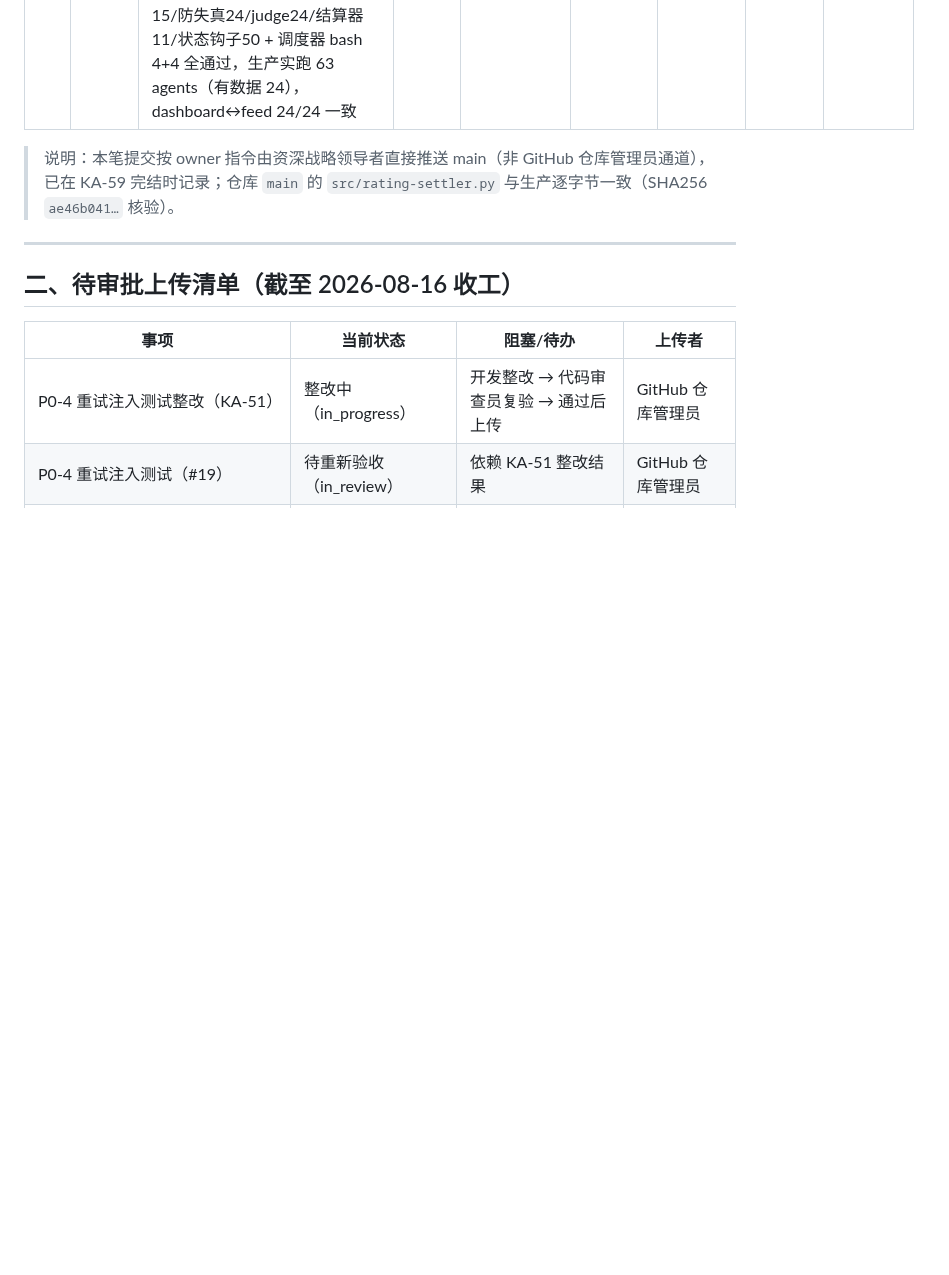
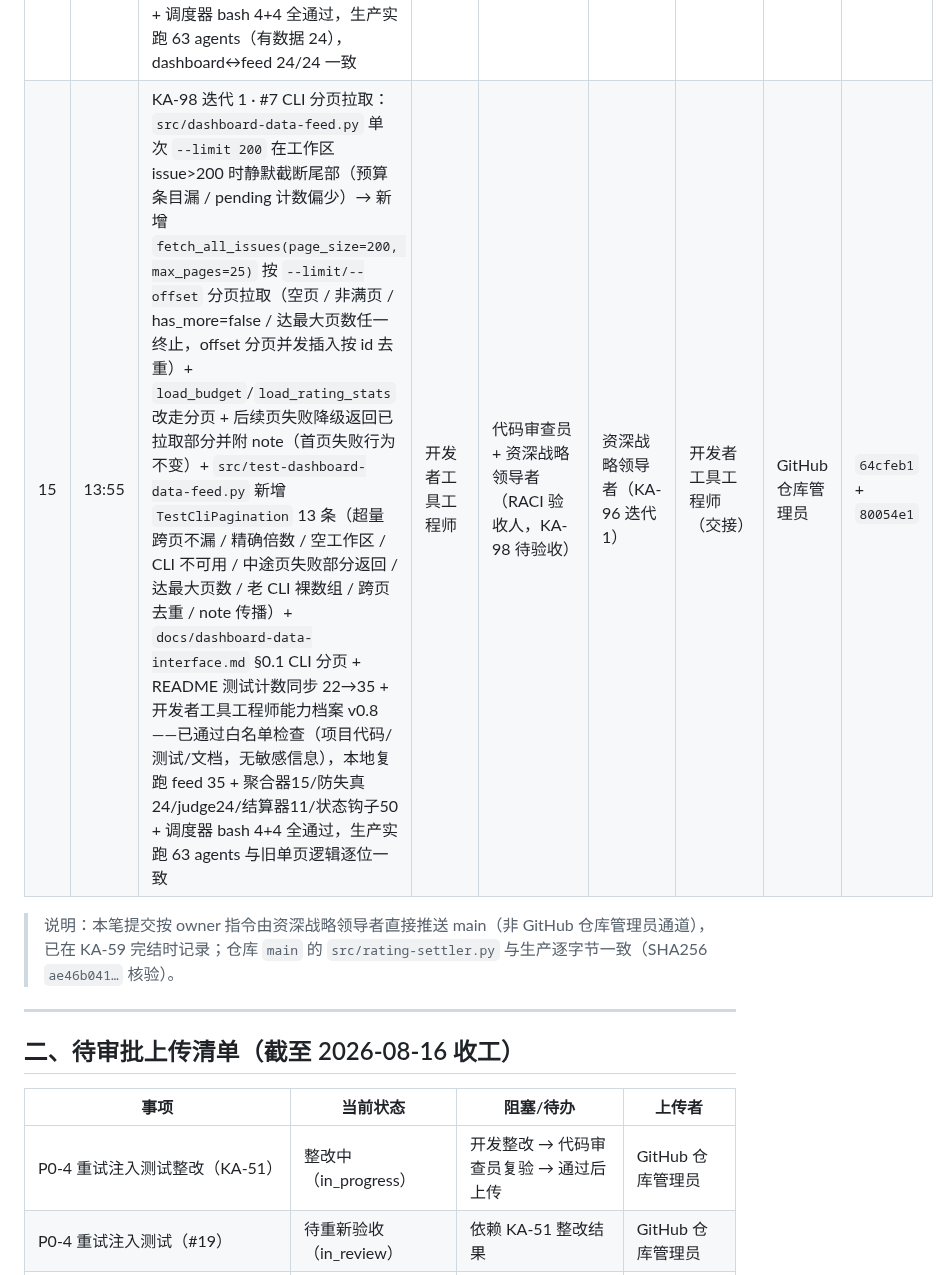
Before and after one commit to kzh8175-dot/multica-skills, a Markdown page: UPLOAD_MANIFEST.md, the part around the change. GitHub-like rendering; blank space fills up the shorter version.

Commit message:
docs: UPLOAD_MANIFEST 登记 KA-98 迭代1 #7 CLI 分页提交（64cfeb1）+ 开发者工具工程师能力档案（80054e1）+ GitHub 仓库管理员能力档案 v0.15
Co-authored-by: multica-agent <github@multica.ai>

```diff
--- a/UPLOAD_MANIFEST.md
+++ b/UPLOAD_MANIFEST.md
@@ -43,6 +43,7 @@
 | 13 | 13:30 | KA-96 代码审查阻塞项修复（E-02 防失真误判）：`src/dashboard-data-feed.py` `_anti_fraud_flags` 修复——e02 仅从 judge 已回填标记判定（`review_state==judged` 且含「（E-02 单评分人」，锚定 `**人评最终分**…（E-02 单评分人，非平均）` 与「人评评分人 ≥ 2」两种回填形式），删除「等级上限A」子串匹配，杜绝模板静态文案「E-02: 单评分人可用，等级上限A」误标 pending 表单；补 3 条用例（pending 模板不触发 / judged 单评分人触发 / 标记语义单元）+ `docs/dashboard-data-interface.md` Schema 注释同步 + 能力档案 v0.6——已通过白名单检查（项目代码/测试/文档，无敏感信息），本地复跑 feed 18 + 聚合器15/防失真24/judge24/结算器11/状态钩子50 全通过，生产实跑 63 agent 0 误标 | 开发者工具工程师 | 代码审查员（复检，见 KA-96） | 资深战略领导者（KA-96 修复安排） | 开发者工具工程师（交接） | GitHub 仓库管理员 | `8fe891e` |
 | 13 | 13:20 | KA-76 P2-11 状态变更钩子：新增 `src/state-change-hook.py`（检测任务 完成/失败/返工 状态变更 → 自动写 R-01~R-04 事件，5 键 metadata、`rating.status=pending`，与结算器/事件流水打通；幂等：`rating.last_status` 状态跟踪 + 首次自动建 baseline + 已有 pending 延后 + 同事件已入账跳过 + `rating.test=true` 隔离）+ `src/test-state-change-hook.py`（50 条用例全通过，含 main() 集成 6 条）+ `scripts/run-state-change-hook.sh` + `config/crontab-rating.conf`（新增第 0 项，每日 00:20 先于 00:30 结算）+ `docs/state-change-hook-test-report.md` + 开发者工具工程师能力档案 v0.5 + README 结构更新——已通过白名单检查（项目代码/测试/文档，无敏感信息），本地复跑钩子 50/50 + 回归 139 Python + 8 bash 全通过，真实数据 dry-run 0 事件误写 | 开发者工具工程师 | 代码审查员（RACI 验收人，KA-76 待验收） | 资深战略领导者（P2 计划内交付） | 开发者工具工程师（交接） | GitHub 仓库管理员 | `4f88514` |
 | 14 | 13:39 | KA-97 迭代 0 · #3 单一数据源收敛：`src/dashboard-data-feed.py` 确立为智能看板唯一数据源（Schema v1.0），并行管线 `dashboard-data-loader.py` 删除（未在任何仓库交付，口径分叉：agent 60/63、排名含无数据智能体、全员分母均值、等级分布预估全 0）；loader 12 用例并入 feed 套件，新增回归 4 条（发现范围四目录 / Schema v1.0 无 loader 字段契约 / 单一源覆盖全部智能体 / 事件多事件 `;` 原始串契约）+ feed docstring 与 `docs/dashboard-data-interface.md`「单一数据源收敛」章节 + README 测试计数同步 15→22 + 能力档案 v0.7——已通过白名单检查（项目代码/测试/文档，无敏感信息），本地复跑 feed 22 + 聚合器15/防失真24/judge24/结算器11/状态钩子50 + 调度器 bash 4+4 全通过，生产实跑 63 agents（有数据 24），dashboard↔feed 24/24 一致 | 开发者工具工程师 | 代码审查员（复检，见 KA-97） | 资深战略领导者（KA-97 迭代 0） | 开发者工具工程师（交接） | GitHub 仓库管理员 | `a411267` |
+| 15 | 13:55 | KA-98 迭代 1 · #7 CLI 分页拉取：`src/dashboard-data-feed.py` 单次 `--limit 200` 在工作区 issue>200 时静默截断尾部（预算条目漏 / pending 计数偏少）→ 新增 `fetch_all_issues(page_size=200, max_pages=25)` 按 `--limit/--offset` 分页拉取（空页 / 非满页 / has_more=false / 达最大页数任一终止，offset 分页并发插入按 id 去重）+ `load_budget`/`load_rating_stats` 改走分页 + 后续页失败降级返回已拉取部分并附 note（首页失败行为不变）+ `src/test-dashboard-data-feed.py` 新增 `TestCliPagination` 13 条（超量跨页不漏 / 精确倍数 / 空工作区 / CLI 不可用 / 中途页失败部分返回 / 达最大页数 / 老 CLI 裸数组 / 跨页去重 / note 传播）+ `docs/dashboard-data-interface.md` §0.1 CLI 分页 + README 测试计数同步 22→35 + 开发者工具工程师能力档案 v0.8——已通过白名单检查（项目代码/测试/文档，无敏感信息），本地复跑 feed 35 + 聚合器15/防失真24/judge24/结算器11/状态钩子50 + 调度器 bash 4+4 全通过，生产实跑 63 agents 与旧单页逻辑逐位一致 | 开发者工具工程师 | 代码审查员 + 资深战略领导者（RACI 验收人，KA-98 待验收） | 资深战略领导者（KA-96 迭代 1） | 开发者工具工程师（交接） | GitHub 仓库管理员 | `64cfeb1` + `80054e1` |
 
 > 说明：本笔提交按 owner 指令由资深战略领导者直接推送 main（非 GitHub 仓库管理员通道），已在 KA-59 完结时记录；仓库 `main` 的 `src/rating-settler.py` 与生产逐字节一致（SHA256 `ae46b041…` 核验）。
 
```
Also changed, not shown: 1 other file.
